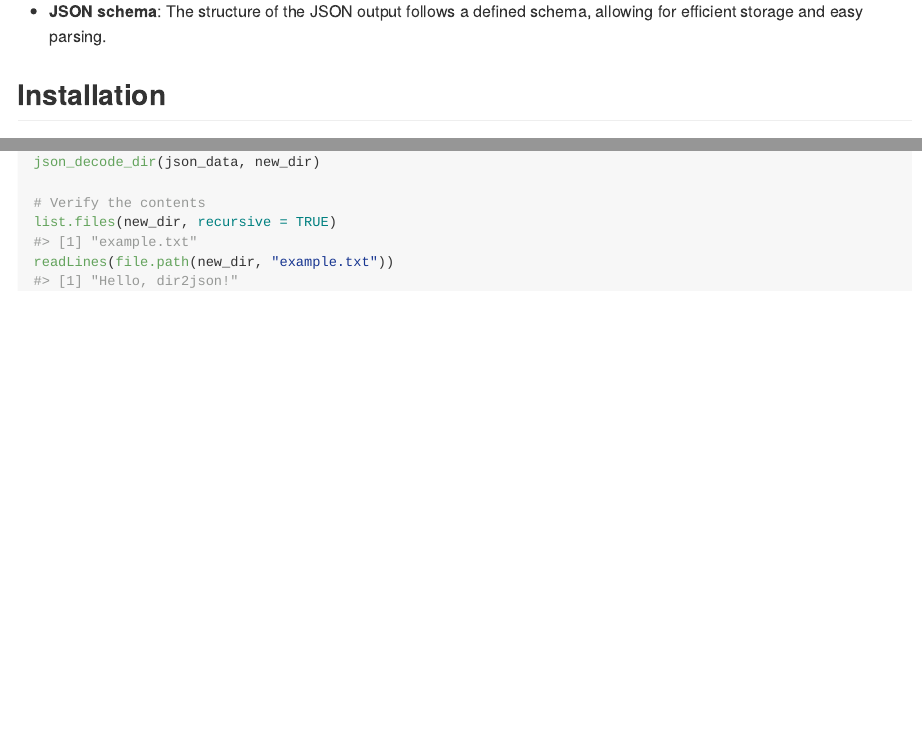
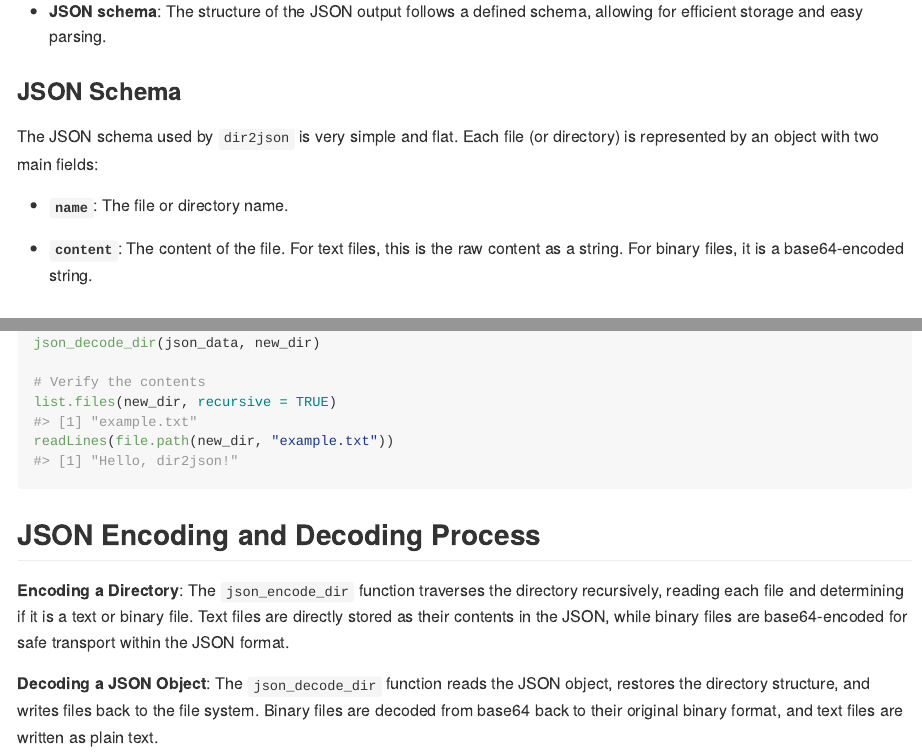
Before and after one commit to parmsam/dir2json, an R Markdown document (README.Rmd): the page in a window 1100 px wide, from 450 px down, and a second part further down, joined at a grey line. The pictures show the output file README.md that the author committed with the source, drawn offline in the style of GitHub.

Commit message:
docs: enhance README with JSON schema details and encoding/decoding process

````diff
--- a/README.Rmd
+++ b/README.Rmd
@@ -30,6 +30,14 @@ The goal of `dir2json` is to provide a utility for converting directories into J
 -   **Supports mixed file types**: Handles both text and binary files by encoding binary files in base64 and text files as plain text.
 
 -   **JSON schema**: The structure of the JSON output follows a defined schema, allowing for efficient storage and easy parsing.
+
+### JSON Schema
+
+The JSON schema used by `dir2json` is very simple and flat. Each file (or directory) is represented by an object with two main fields:
+
+*   **`name`**: The file or directory name.
+
+*   **`content`**: The content of the file. For text files, this is the raw content as a string. For binary files, it is a base64-encoded string.
 
 ## Installation
 
@@ -65,3 +73,9 @@ json_decode_dir(json_data, new_dir)
 list.files(new_dir, recursive = TRUE)
 readLines(file.path(new_dir, "example.txt"))
 ```
+
+## JSON Encoding and Decoding Process
+
+**Encoding a Directory**: The `json_encode_dir` function traverses the directory recursively, reading each file and determining if it is a text or binary file. Text files are directly stored as their contents in the JSON, while binary files are base64-encoded for safe transport within the JSON format.
+
+**Decoding a JSON Object**: The `json_decode_dir` function reads the JSON object, restores the directory structure, and writes files back to the file system. Binary files are decoded from base64 back to their original binary format, and text files are written as plain text.
````
Also changed, not shown: README.md.
